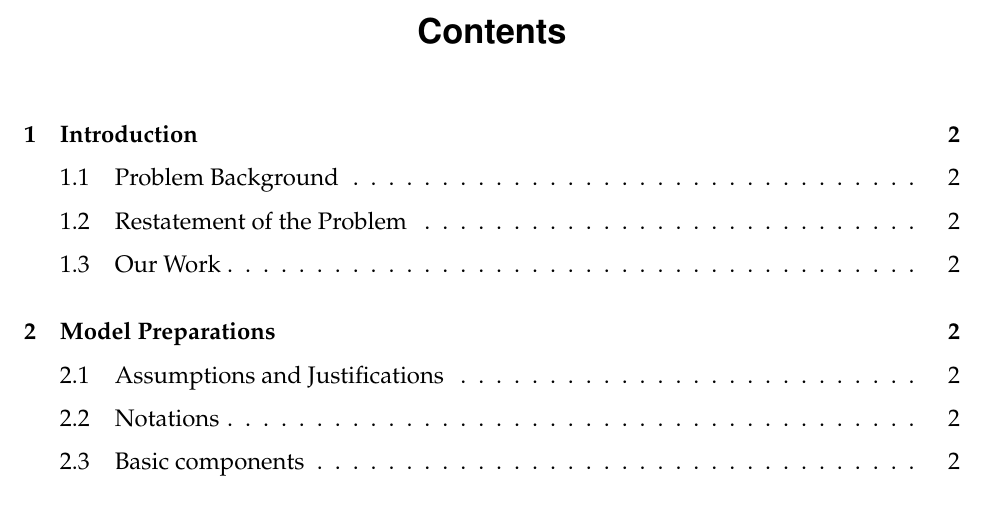
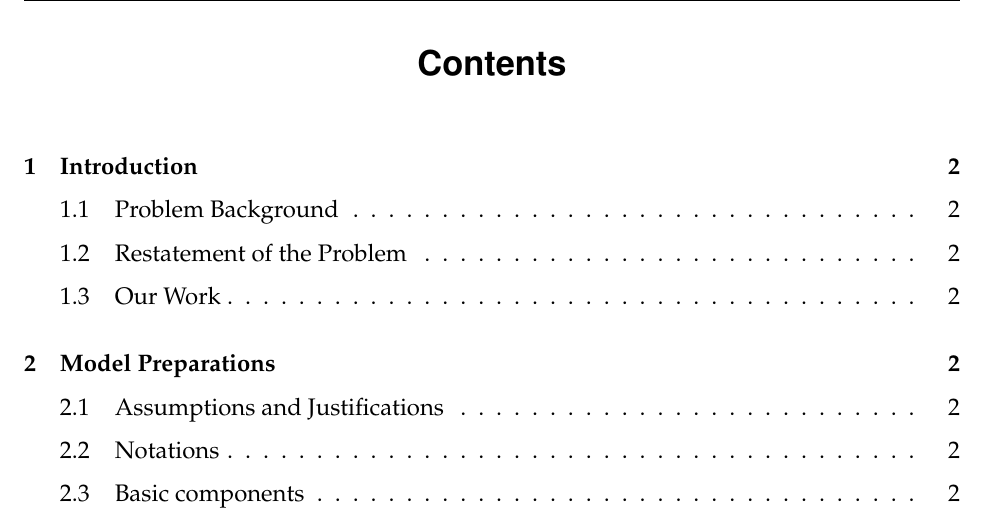
Before and after one commit to Briarcresy/MCM2026, a LaTeX thesis (paper/template.tex): part of page 2 of 6, cut so that both start at the same text. Compiled offline with pdfLaTeX.

Commit message:
Fix the header issue

```diff
--- a/paper/template.tex
+++ b/paper/template.tex
@@ -37,9 +37,8 @@
 
 % 【修改5】页码样式：添加“当前页/总页数”，符合美赛习惯
 \pagestyle{fancy}
-\fancyhf{} % 清空默认页眉页脚
+
 \cfoot{\thepage/\pageref{LastPage}} % 页脚居中显示“页码/总页数”
-\renewcommand{\headrulewidth}{0pt} % 隐藏页眉横线（简洁）
 
 % 备忘录背景（保留原有逻辑，修复路径问题）（可选）
 \usepackage{background}
```
